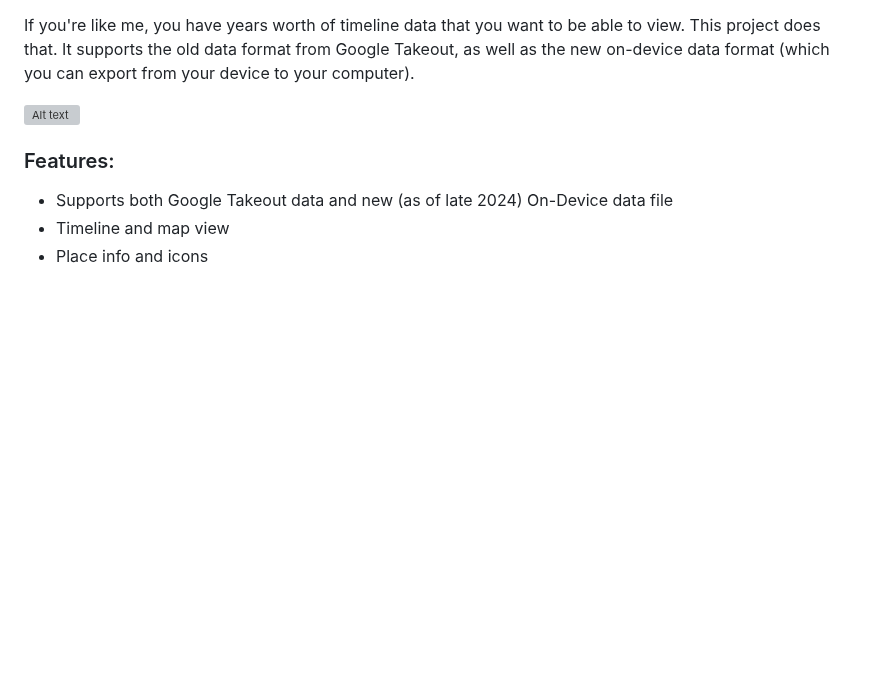
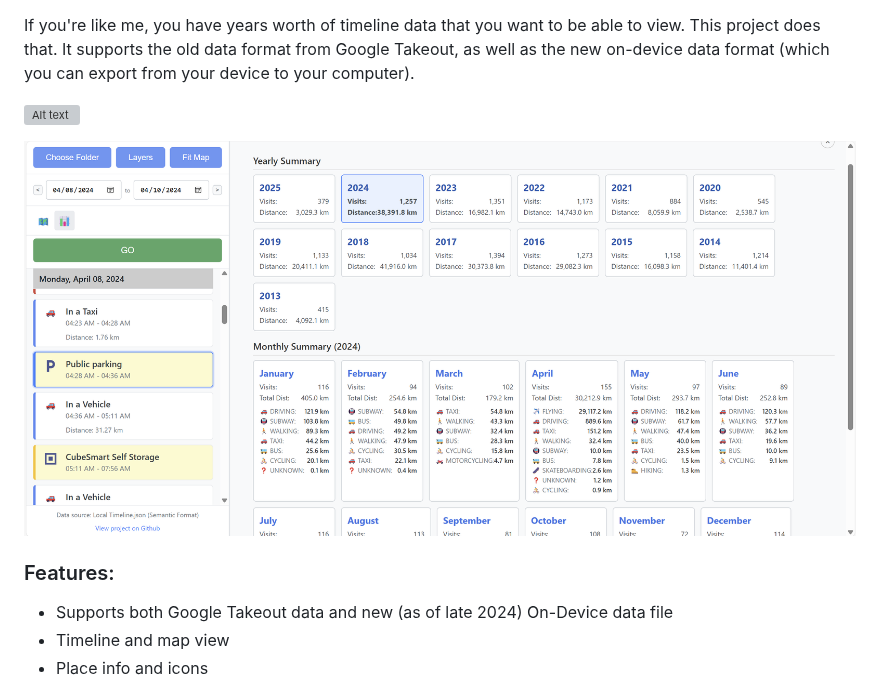
Before and after one commit to kurupted/google-maps-timeline-viewer, a Markdown page: README.md, the part around the change. Drawn GitHub-style; blank space fills up the shorter version; grey boxes are pictures that could not be loaded.

```diff
--- a/README.md
+++ b/README.md
@@ -6,6 +6,8 @@ If you're like me, you have years worth of timeline data that you want to be abl
 
 
 ![Alt text](/screenshot.png?raw=true "Screenshot")
+
+![Alt text](/screenshot2.png?raw=true "Screenshot 2")
 
 
 ### Features:
```
